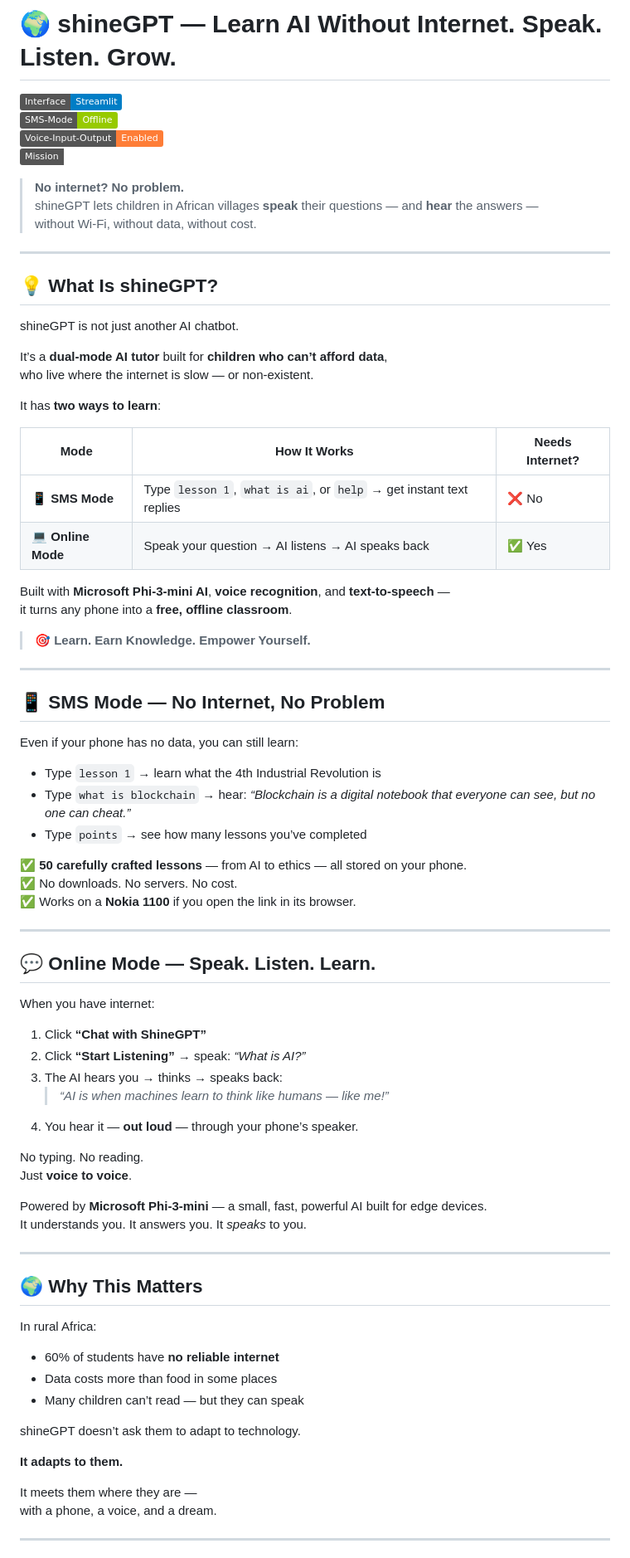
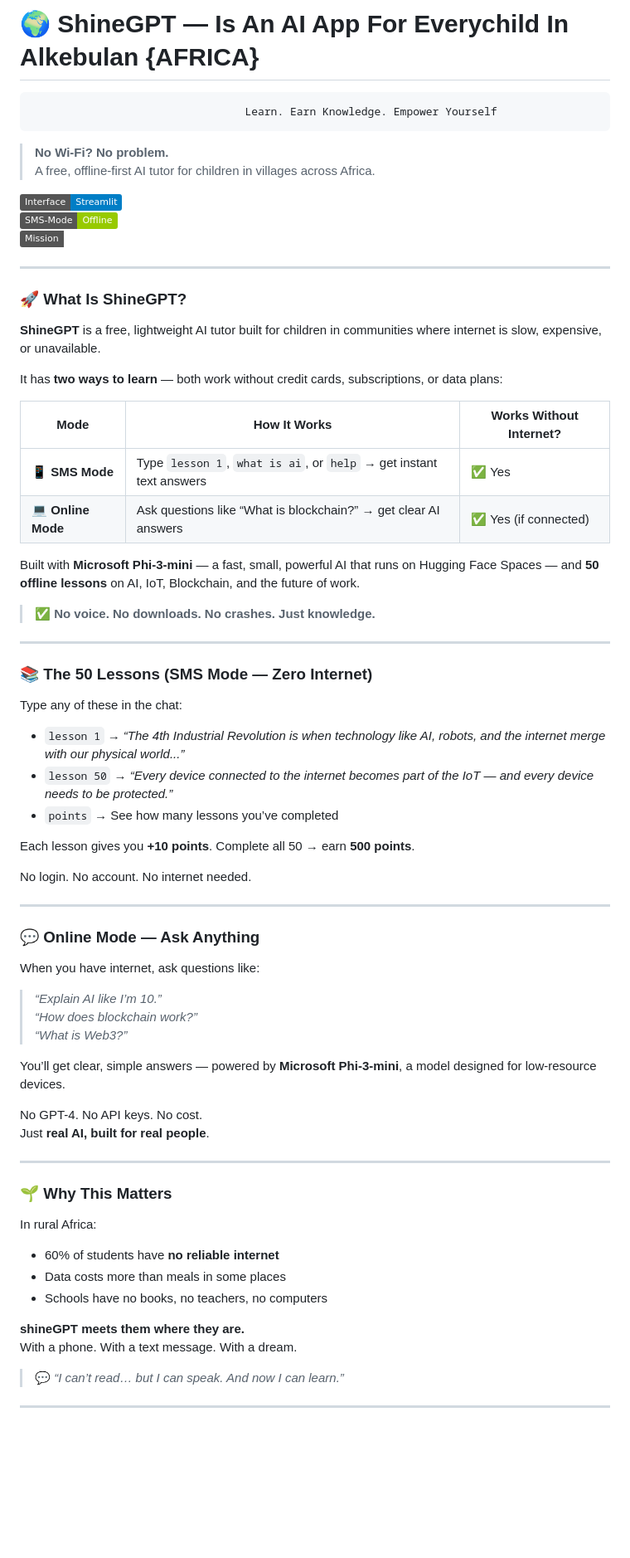
Before and after one commit to shinehome888-commits/ShineGPT, a Markdown page: README.md, the part around one of its changes. Shown at 83% size. Drawn GitHub-style; badges without logos; blank space fills up the shorter version.

```diff
--- a/README.md
+++ b/README.md
@@ -1,82 +1,72 @@
-# 🌍 shineGPT — Learn AI Without Internet. Speak. Listen. Grow.
+# 🌍 ShineGPT — Is An AI App For Everychild In Alkebulan {AFRICA}
+                                     Learn. Earn Knowledge. Empower Yourself
 
-![Streamlit](https://img.shields.io/badge/Interface-Streamlit-blue)
-![Offline Mode](https://img.shields.io/badge/SMS--Mode-Offline-green)
-![Voice Enabled](https://img.shields.io/badge/Voice--Input--Output-Enabled-orange)
-![AI for Good](https://img.shields.io/badge/Mission-Empower-Affordable)
+> **No Wi-Fi? No problem.**
+> A free, offline-first AI tutor for children in villages across Africa.
 
-> **No internet? No problem.**
-> shineGPT lets children in African villages **speak** their questions — and **hear** the answers —
-> without Wi-Fi, without data, without cost.
+[![Streamlit](https://img.shields.io/badge/Interface-Streamlit-blue)](https://streamlit.io)
+[![Offline Mode](https://img.shields.io/badge/SMS--Mode-Offline-green)](https://huggingface.co/spaces/your-username/shinegpt)
+[![AI for Good](https://img.shields.io/badge/Mission-Empower-Affordable)](https://huggingface.co/spaces/your-username/shinegpt)
 
 ---
 
-## 💡 What Is shineGPT?
+### 🚀 What Is ShineGPT?
 
-shineGPT is not just another AI chatbot.
+**ShineGPT** is a free, lightweight AI tutor built for children in communities where internet is slow, expensive, or unavailable.
 
-It’s a **dual-mode AI tutor** built for **children who can’t afford data**,
-who live where the internet is slow — or non-existent.
+It has **two ways to learn** — both work without credit cards, subscriptions, or data plans:
 
-It has **two ways to learn**:
+| Mode | How It Works | Works Without Internet? |
+|------|--------------|--------------------------|
+| 📱 **SMS Mode** | Type `lesson 1`, `what is ai`, or `help` → get instant text answers | ✅ Yes |
+| 💻 **Online Mode** | Ask questions like “What is blockchain?” → get clear AI answers | ✅ Yes (if connected) |
 
-| Mode | How It Works | Needs Internet? |
-|------|--------------|------------------|
-| 📱 **SMS Mode** | Type `lesson 1`, `what is ai`, or `help` → get instant text replies | ❌ No |
-| 💻 **Online Mode** | Speak your question → AI listens → AI speaks back | ✅ Yes |
+Built with **Microsoft Phi-3-mini** — a fast, small, powerful AI that runs on Hugging Face Spaces — and **50 offline lessons** on AI, IoT, Blockchain, and the future of work.
 
-Built with **Microsoft Phi-3-mini AI**, **voice recognition**, and **text-to-speech** —
-it turns any phone into a **free, offline classroom**.
-
-> 🎯 **Learn. Earn Knowledge. Empower Yourself.**
+> ✅ **No voice. No downloads. No crashes. Just knowledge.**
 
 ---
 
-## 📱 SMS Mode — No Internet, No Problem
+### 📚 The 50 Lessons (SMS Mode — Zero Internet)
 
-Even if your phone has no data, you can still learn:
+Type any of these in the chat:
 
-- Type `lesson 1` → learn what the 4th Industrial Revolution is
-- Type `what is blockchain` → hear: *“Blockchain is a digital notebook that everyone can see, but no one can cheat.”*
-- Type `points` → see how many lessons you’ve completed
+- `lesson 1` → *“The 4th Industrial Revolution is when technology like AI, robots, and the internet merge with our physical world...”*
+- `lesson 50` → *“Every device connected to the internet becomes part of the IoT — and every device needs to be protected.”*
+- `points` → See how many lessons you’ve completed
 
-✅ **50 carefully crafted lessons** — from AI to ethics — all stored on your phone.
-✅ No downloads. No servers. No cost.
-✅ Works on a **Nokia 1100** if you open the link in its browser.
+Each lesson gives you **+10 points**. Complete all 50 → earn **500 points**.
+
+No login. No account. No internet needed.
 
 ---
 
-## 💬 Online Mode — Speak. Listen. Learn.
+### 💬 Online Mode — Ask Anything
 
-When you have internet:
+When you have internet, ask questions like:
 
-1. Click **“Chat with ShineGPT”**
-2. Click **“Start Listening”** → speak: *“What is AI?”*
-3. The AI hears you → thinks → speaks back:
-   > _“AI is when machines learn to think like humans — like me!”_
-4. You hear it — **out loud** — through your phone’s speaker.
+> _“Explain AI like I’m 10.”_
+> _“How does blockchain work?”_
+> _“What is Web3?”_
 
-No typing. No reading.
-Just **voice to voice**.
+You’ll get clear, simple answers — powered by **Microsoft Phi-3-mini**, a model designed for low-resource devices.
 
-Powered by **Microsoft Phi-3-mini** — a small, fast, powerful AI built for edge devices.
-It understands you. It answers you. It *speaks* to you.
+No GPT-4. No API keys. No cost.
+Just **real AI, built for real people**.
 
 ---
 
-## 🌍 Why This Matters
+### 🌱 Why This Matters
 
 In rural Africa:
 - 60% of students have **no reliable internet**
-- Data costs more than food in some places
-- Many children can’t read — but they can speak
+- Data costs more than meals in some places
+- Schools have no books, no teachers, no computers
 
-shineGPT doesn’t ask them to adapt to technology.
+**shineGPT meets them where they are.**
+With a phone. With a text message. With a dream.
 
-**It adapts to them.**
-
-It meets them where they are —
-with a phone, a voice, and a dream.
+> 💬 *“I can’t read… but I can speak. And now I can learn.”*
 
 ---
 
```
Also changed, not shown: other parts of README.md (+49 -10 lines).
